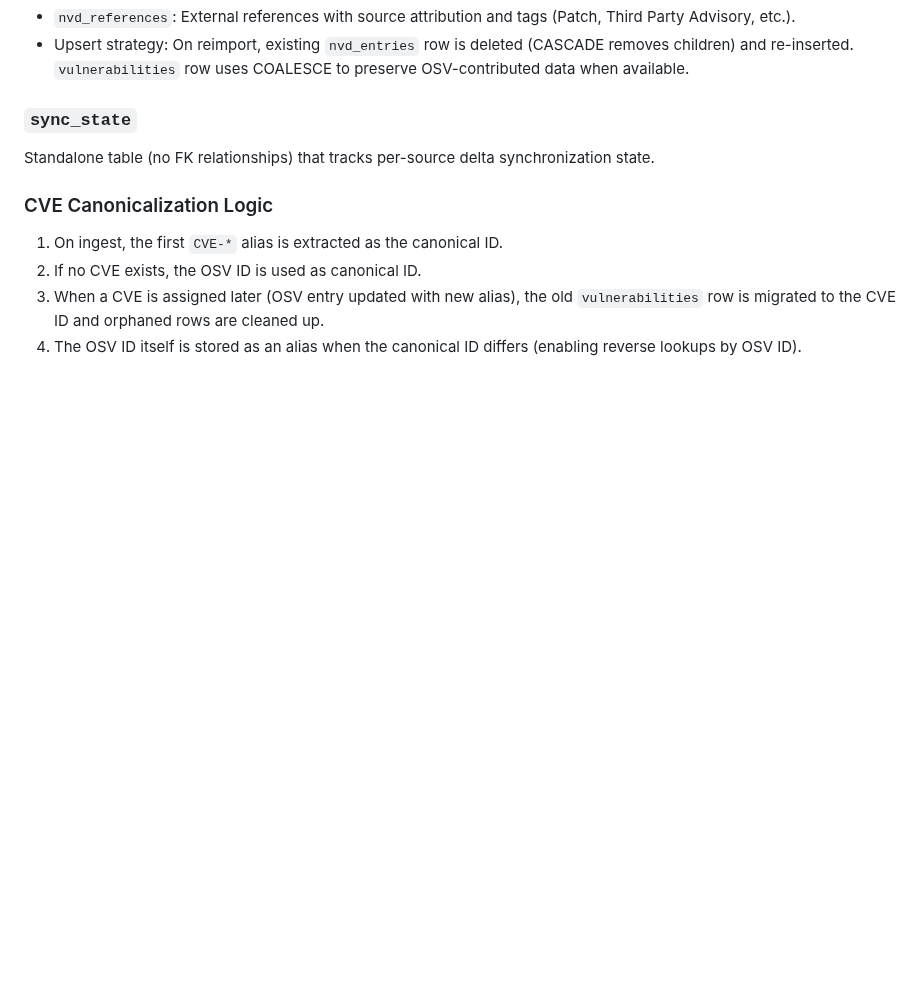
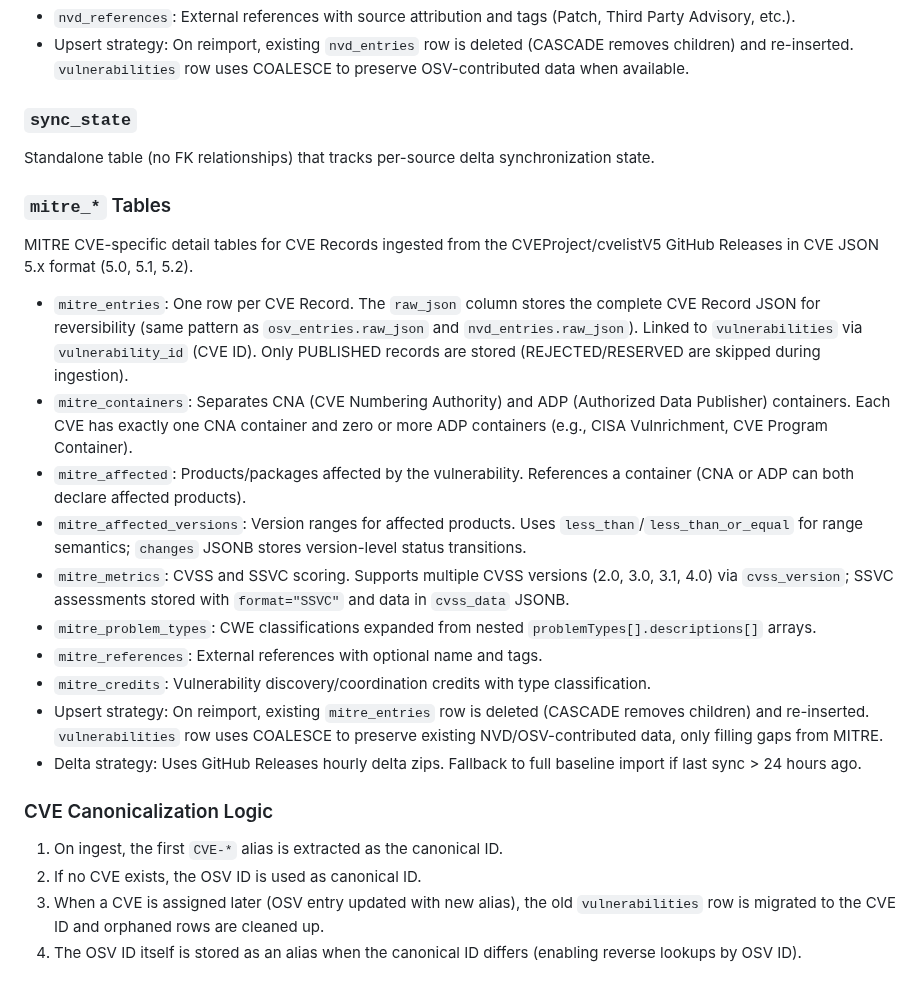
Before and after one commit to kato83/mayu, a Markdown page: .kiro/steering/erd.md, the part around one of its changes. Rendered like a GitHub page; blank space fills up the shorter version.

```diff
--- a/.kiro/steering/erd.md
+++ b/.kiro/steering/erd.md
@@ -196,6 +286,20 @@ NVD-specific detail tables for CVE data ingested directly from the NVD JSON Feed
 ### `sync_state`
 Standalone table (no FK relationships) that tracks per-source delta synchronization state.
 
+### `mitre_*` Tables
+MITRE CVE-specific detail tables for CVE Records ingested from the CVEProject/cvelistV5 GitHub Releases in CVE JSON 5.x format (5.0, 5.1, 5.2).
+
+- `mitre_entries`: One row per CVE Record. The `raw_json` column stores the complete CVE Record JSON for reversibility (same pattern as `osv_entries.raw_json` and `nvd_entries.raw_json`). Linked to `vulnerabilities` via `vulnerability_id` (CVE ID). Only PUBLISHED records are stored (REJECTED/RESERVED are skipped during ingestion).
+- `mitre_containers`: Separates CNA (CVE Numbering Authority) and ADP (Authorized Data Publisher) containers. Each CVE has exactly one CNA container and zero or more ADP containers (e.g., CISA Vulnrichment, CVE Program Container).
+- `mitre_affected`: Products/packages affected by the vulnerability. References a container (CNA or ADP can both declare affected products).
+- `mitre_affected_versions`: Version ranges for affected products. Uses `less_than`/`less_than_or_equal` for range semantics; `changes` JSONB stores version-level status transitions.
+- `mitre_metrics`: CVSS and SSVC scoring. Supports multiple CVSS versions (2.0, 3.0, 3.1, 4.0) via `cvss_version`; SSVC assessments stored with `format="SSVC"` and data in `cvss_data` JSONB.
+- `mitre_problem_types`: CWE classifications expanded from nested `problemTypes[].descriptions[]` arrays.
+- `mitre_references`: External references with optional name and tags.
+- `mitre_credits`: Vulnerability discovery/coordination credits with type classification.
+- Upsert strategy: On reimport, existing `mitre_entries` row is deleted (CASCADE removes children) and re-inserted. `vulnerabilities` row uses COALESCE to preserve existing NVD/OSV-contributed data, only filling gaps from MITRE.
+- Delta strategy: Uses GitHub Releases hourly delta zips. Fallback to full baseline import if last sync > 24 hours ago.
+
 ### CVE Canonicalization Logic
 1. On ingest, the first `CVE-*` alias is extracted as the canonical ID.
 2. If no CVE exists, the OSV ID is used as canonical ID.
```
Also changed, not shown: other parts of .kiro/steering/erd.md (+91 -1 lines), .kiro/steering/project.md (+3 -2 lines).
